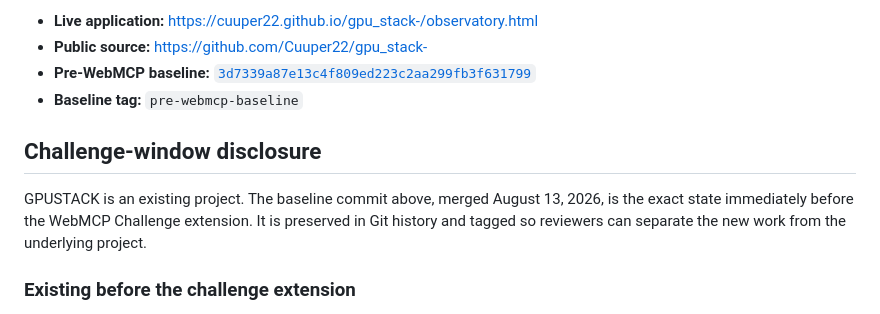
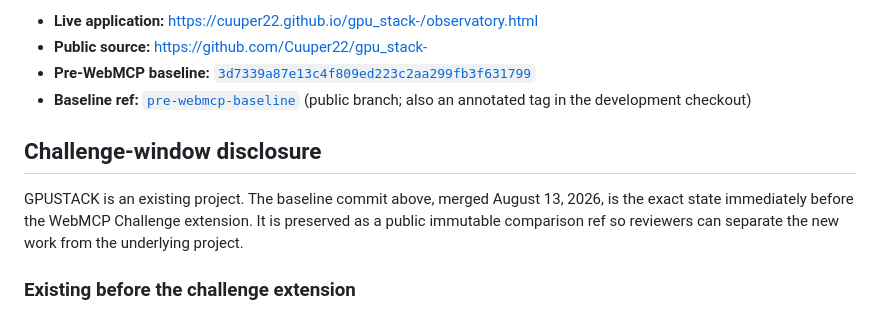
Before and after one commit to Cuuper22/gpu_stack-, a Markdown page: CHALLENGE.md, the part around the change. GitHub-like rendering.

Commit message:
docs: clarify public baseline ref

```diff
--- a/CHALLENGE.md
+++ b/CHALLENGE.md
@@ -7,11 +7,11 @@ GPUSTACK is a virtual AI datacenter whose full Python model connects 1,517 varia
 - **Live application:** <https://cuuper22.github.io/gpu_stack-/observatory.html>
 - **Public source:** <https://github.com/Cuuper22/gpu_stack->
 - **Pre-WebMCP baseline:** [`3d7339a87e13c4f809ed223c2aa299fb3f631799`](https://github.com/Cuuper22/gpu_stack-/commit/3d7339a87e13c4f809ed223c2aa299fb3f631799)
-- **Baseline tag:** `pre-webmcp-baseline`
+- **Baseline ref:** [`pre-webmcp-baseline`](https://github.com/Cuuper22/gpu_stack-/tree/pre-webmcp-baseline) (public branch; also an annotated tag in the development checkout)
 
 ## Challenge-window disclosure
 
-GPUSTACK is an existing project. The baseline commit above, merged August 13, 2026, is the exact state immediately before the WebMCP Challenge extension. It is preserved in Git history and tagged so reviewers can separate the new work from the underlying project.
+GPUSTACK is an existing project. The baseline commit above, merged August 13, 2026, is the exact state immediately before the WebMCP Challenge extension. It is preserved as a public immutable comparison ref so reviewers can separate the new work from the underlying project.
 
 ### Existing before the challenge extension
 
```
